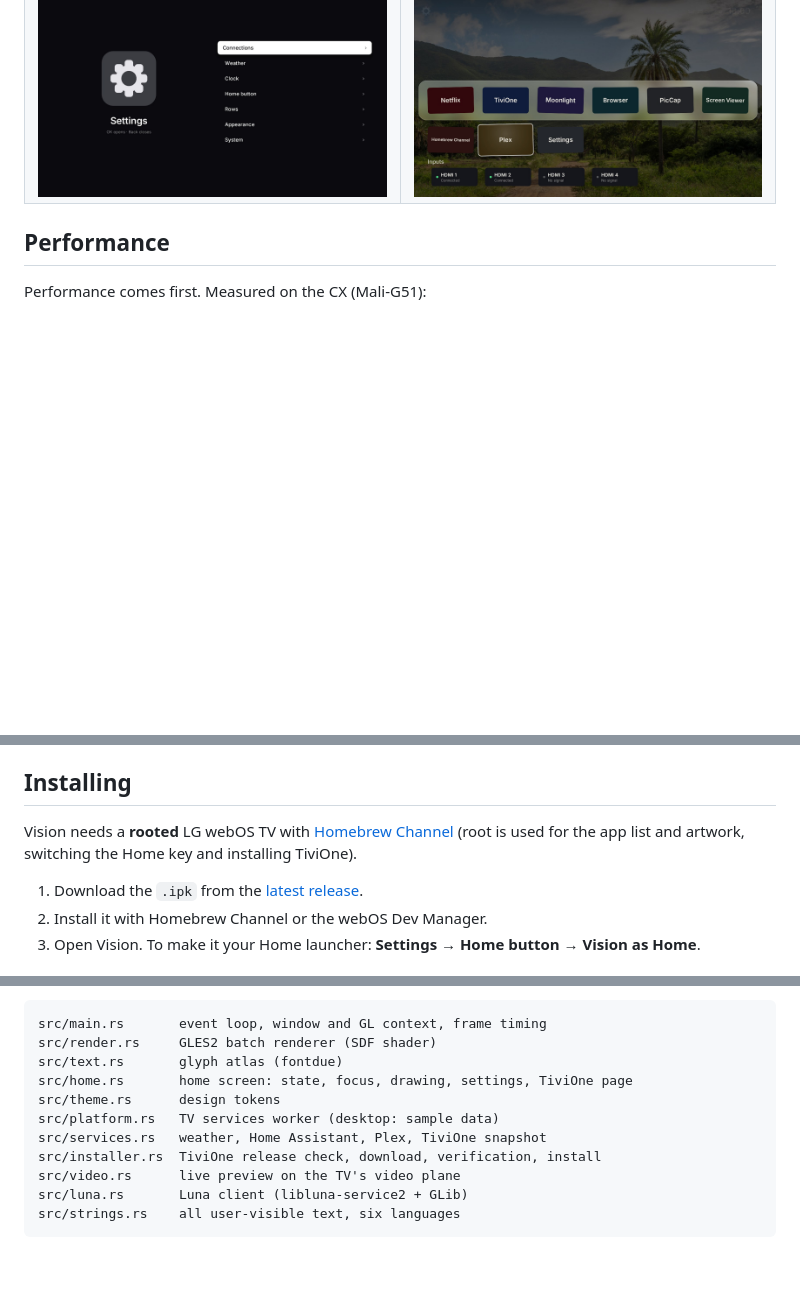
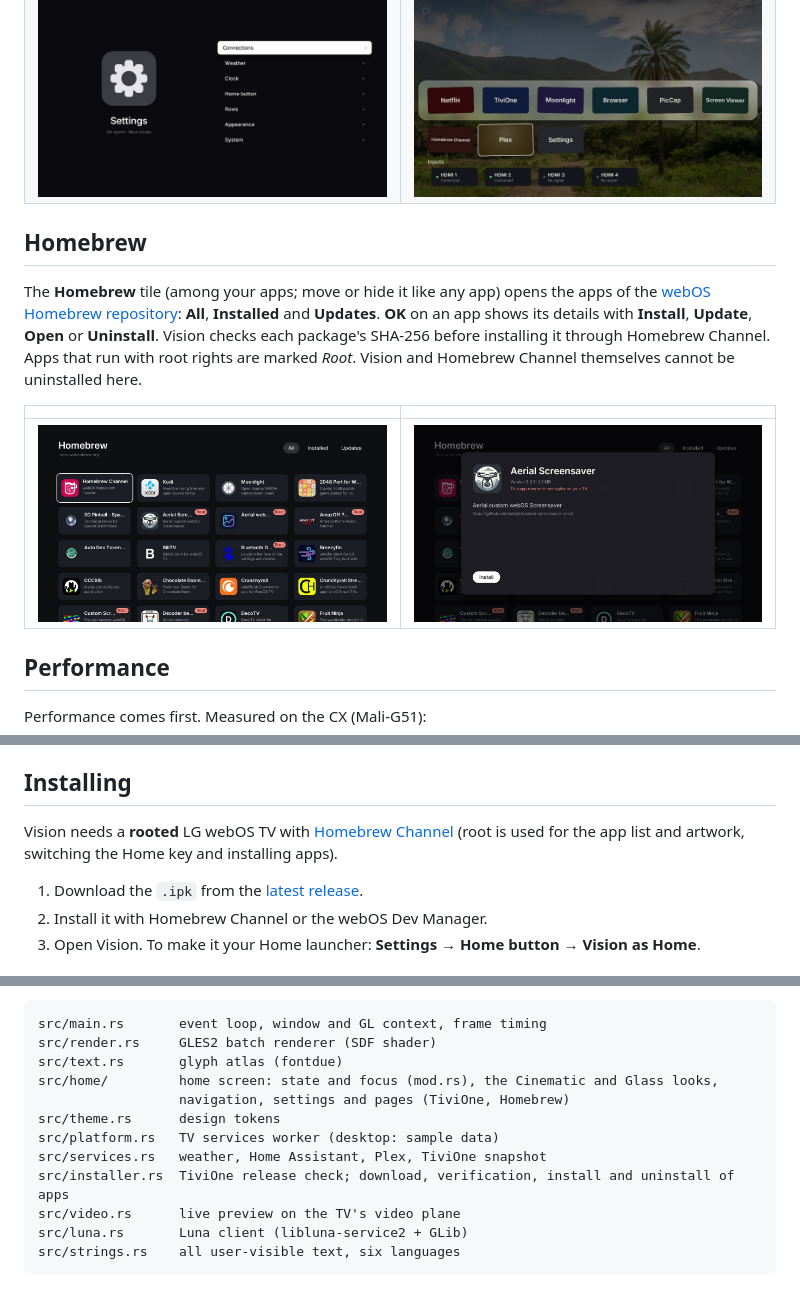
Before and after one commit to fatgue/lg-vision-launcher, a Markdown page: README.md, 3 parts joined by grey strips. Drawn GitHub-style; pictures changed too: docs/screenshots/homebrew-app.jpg (added), docs/screenshots/homebrew.jpg (added); blank space fills up the shorter version.

```diff
--- a/README.md
+++ b/README.md
@@ -46,6 +47,18 @@ Inter typeface.
 | ![Glass home](docs/screenshots/glass-home.jpg) | ![Glass Top Shelf](docs/screenshots/glass-shelf.jpg) |
 | ![Glass settings](docs/screenshots/glass-settings.jpg) | ![Moving apps in Glass](docs/screenshots/glass-move.jpg) |
 
+## Homebrew
+
+The **Homebrew** tile (among your apps; move or hide it like any app) opens the apps of the
+[webOS Homebrew repository](https://repo.webosbrew.org): **All**, **Installed** and **Updates**.
+**OK** on an app shows its details with **Install**, **Update**, **Open** or **Uninstall**. Vision checks
+each package's SHA-256 before installing it through Homebrew Channel. Apps that run with root rights
+are marked *Root*. Vision and Homebrew Channel themselves cannot be uninstalled here.
+
+| | |
+|---|---|
+| ![Homebrew apps](docs/screenshots/homebrew.jpg) | ![An app's details](docs/screenshots/homebrew-app.jpg) |
+
 ## Performance
 
 Performance comes first. Measured on the CX (Mali-G51):
@@ -70,7 +83,7 @@ How it stays fast:
 ## Installing
 
 Vision needs a **rooted** LG webOS TV with [Homebrew Channel](https://github.com/webosbrew/webos-homebrew-channel)
-(root is used for the app list and artwork, switching the Home key and installing TiviOne).
+(root is used for the app list and artwork, switching the Home key and installing apps).
 
 1. Download the `.ipk` from the [latest release](https://github.com/fatgue/lg-vision-launcher/releases).
 2. Install it with Homebrew Channel or the webOS Dev Manager.
@@ -163,11 +177,12 @@ Every push to `main` builds it too (download it from the workflow run).
 src/main.rs       event loop, window and GL context, frame timing
 src/render.rs     GLES2 batch renderer (SDF shader)
 src/text.rs       glyph atlas (fontdue)
-src/home.rs       home screen: state, focus, drawing, settings, TiviOne page
+src/home/         home screen: state and focus (mod.rs), the Cinematic and Glass looks,
+                  navigation, settings and pages (TiviOne, Homebrew)
 src/theme.rs      design tokens
 src/platform.rs   TV services worker (desktop: sample data)
 src/services.rs   weather, Home Assistant, Plex, TiviOne snapshot
-src/installer.rs  TiviOne release check, download, verification, install
+src/installer.rs  TiviOne release check; download, verification, install and uninstall of apps
 src/video.rs      live preview on the TV's video plane
 src/luna.rs       Luna client (libluna-service2 + GLib)
 src/strings.rs    all user-visible text, six languages
```
Also changed, not shown: other parts of README.md (+2 -0 lines), 9 other files.
